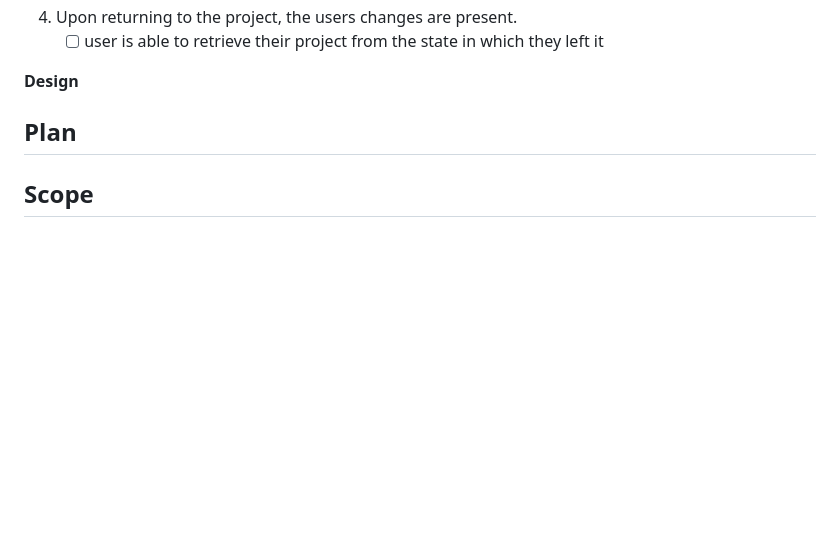
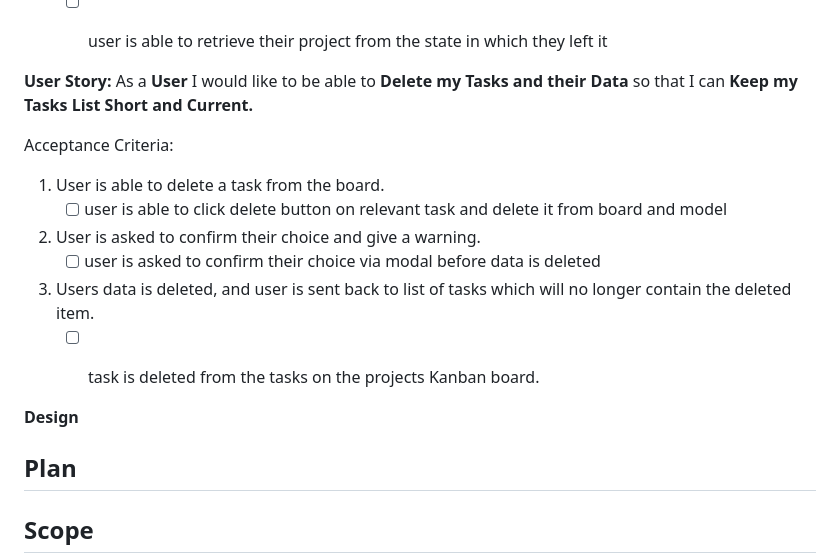
Before and after one commit to LukeI50/Project-Boards, a Markdown page: README.md, the part around the change. Rendered like a GitHub page; folded sections open; blank space fills up the shorter version.

Commit message:
add: must have user story 5 with acceptance criteria

```diff
--- a/README.md
+++ b/README.md
@@ -137,6 +137,18 @@ Acceptance Criteria:
 4. Upon returning to the project, the users changes are present.
     - [ ] user is able to retrieve their project from the state in which they left it
 
+
+**User Story:** As a **User** I would like to be able to **Delete my Tasks and their Data** so that I can **Keep my Tasks List Short and Current.**
+
+Acceptance Criteria:
+1. User is able to delete a task from the board.
+    - [ ] user is able to click delete button on relevant task and delete it from board and model
+2. User is asked to confirm their choice and give a warning.
+    - [ ] user is asked to confirm their choice via modal before data is deleted
+3. Users data is deleted, and user is sent back to list of tasks which will no longer contain the deleted item.
+    - [ ] task is deleted from the tasks on the projects Kanban board.
+
+
 **Design**
 
 </details>
```
